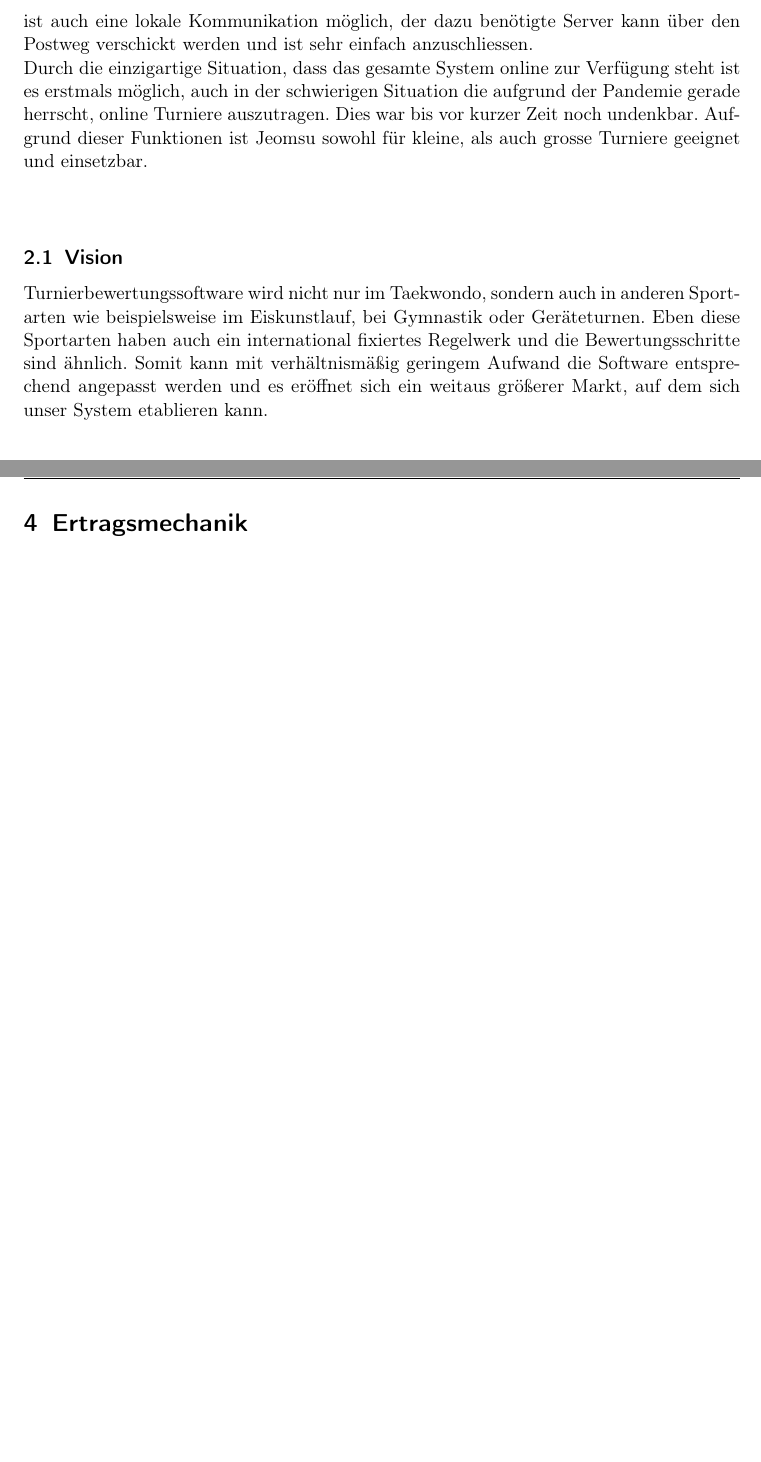
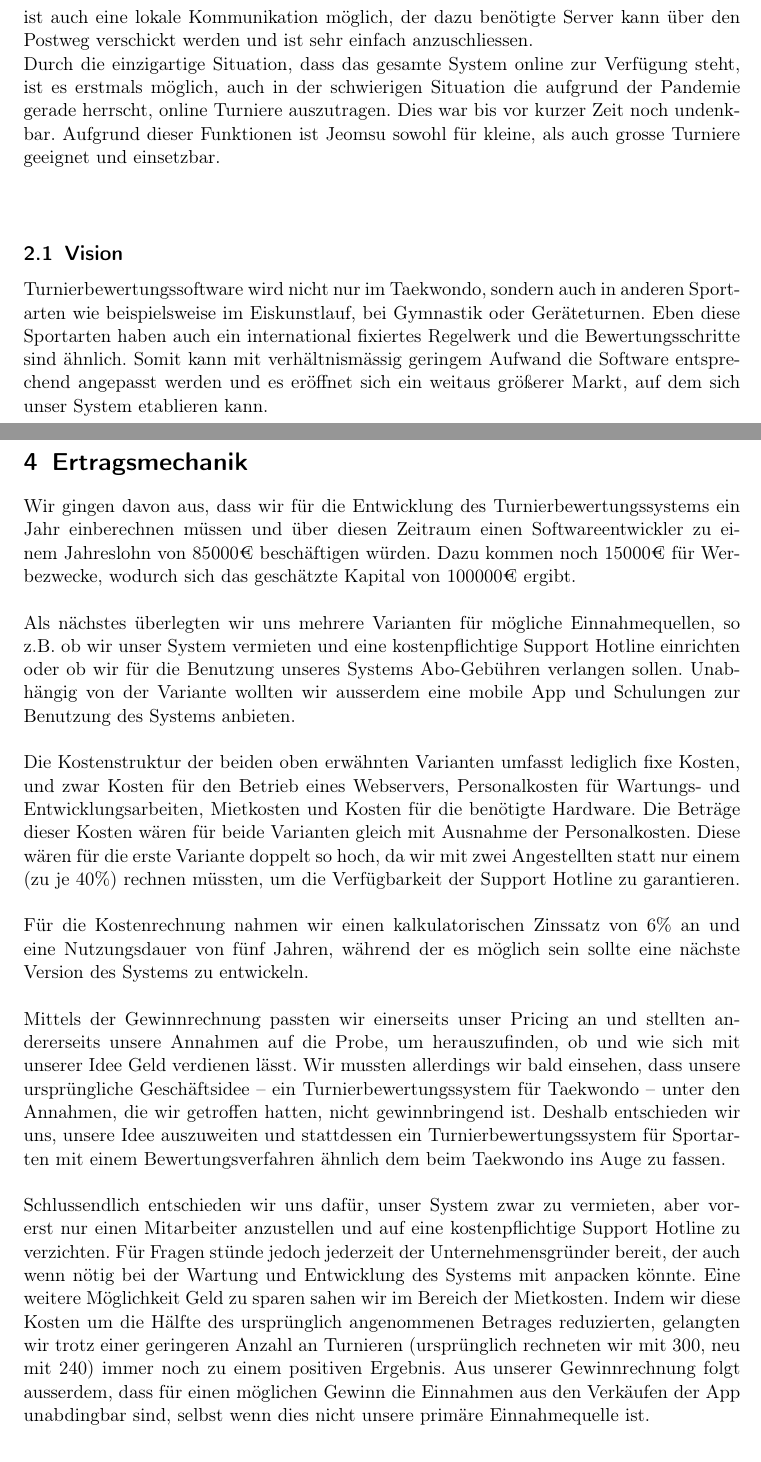
Before and after one commit to Shurikal/BIM_Bericht, a LaTeX document (bericht.tex, which reads ertragsmechanik.tex, problem.tex): two parts of pages 3 and 6 of 6, joined at a grey line, cut so that both start at the same text. Compiled offline with pdfLaTeX.

Commit message:
update bericht

```diff
--- a/bericht.tex
+++ b/bericht.tex
@@ -7,7 +7,7 @@
 \usepackage{fancyhdr}
 \pagestyle{fancy}
 \fancyhf{}
-\fancyhead[L]{EKG} %Kopfzeile links
+\fancyhead[L]{TBS} %Kopfzeile links
 \fancyfoot[C]{\thepage}
 
 \usepackage[utf8]{inputenc}
@@ -109,7 +109,7 @@
     %Markt + Differenzierung
     \include{markt}
 
-    \section{Ertragsmechanik}
+    %Ertragsmechanik
     \include{ertragsmechanik}
 
 %    \pagebreak
--- a/ertragsmechanik.tex
+++ b/ertragsmechanik.tex
@@ -0,0 +1,33 @@
+\section{Ertragsmechanik}
+Wir gingen davon aus, dass wir für die Entwicklung des Turnierbewertungssystems ein Jahr einberechnen müssen und über diesen Zeitraum
+    einen Softwareentwickler zu einem Jahreslohn von 85000€ beschäftigen würden.
+Dazu kommen noch 15000€ für Werbezwecke, wodurch sich das geschätzte Kapital von 100000€ ergibt.
+\\\\
+Als nächstes überlegten wir uns mehrere Varianten für mögliche Einnahmequellen, so z.B. ob wir unser System vermieten und eine kostenpflichtige Support Hotline einrichten oder ob wir für die Benutzung unseres Systems Abo-Gebühren verlangen sollen.
+Unabhängig von der Variante wollten wir ausserdem eine mobile App und Schulungen zur Benutzung des Systems anbieten.
+\\\\
+Die Kostenstruktur der beiden oben erwähnten Varianten umfasst lediglich fixe Kosten, und zwar Kosten für den Betrieb eines Webservers,
+    Personalkosten für Wartungs- und Entwicklungsarbeiten, Mietkosten und Kosten für die benötigte Hardware.
+Die Beträge dieser Kosten wären für beide Varianten gleich mit Ausnahme der Personalkosten.
+Diese wären für die erste Variante doppelt so hoch, da wir mit zwei Angestellten statt nur einem (zu je 40\%) rechnen müssten,
+    um die Verfügbarkeit der Support Hotline zu garantieren.
+\\\\
+Für die Kostenrechnung nahmen wir einen kalkulatorischen Zinssatz von 6\% an und eine Nutzungsdauer von fünf Jahren,
+    während der es möglich sein sollte eine nächste Version des Systems zu entwickeln.
+\\\\
+Mittels der Gewinnrechnung passten wir einerseits unser Pricing an und stellten andererseits unsere Annahmen auf die Probe,
+    um herauszufinden, ob und wie sich mit unserer Idee Geld verdienen lässt.
+Wir mussten allerdings wir bald einsehen, dass unsere ursprüngliche Geschäftsidee – ein Turnierbewertungssystem für
+    Taekwondo – unter den Annahmen, die wir getroffen hatten, nicht gewinnbringend ist.
+Deshalb entschieden wir uns, unsere Idee auszuweiten und stattdessen ein Turnierbewertungssystem für Sportarten mit einem
+    Bewertungsverfahren ähnlich dem beim Taekwondo ins Auge zu fassen.
+\\\\
+Schlussendlich entschieden wir uns dafür, unser System zwar zu vermieten, aber vorerst nur einen Mitarbeiter anzustellen
+    und auf eine kostenpflichtige Support Hotline zu verzichten.
+Für Fragen stünde jedoch jederzeit der Unternehmensgründer bereit, der auch wenn nötig bei der Wartung und Entwicklung
+    des Systems mit anpacken könnte.
+Eine weitere Möglichkeit Geld zu sparen sahen wir im Bereich der Mietkosten.
+Indem wir diese Kosten um die Hälfte des ursprünglich angenommenen Betrages reduzierten, gelangten wir trotz einer
+geringeren Anzahl an Turnieren (ursprünglich rechneten wir mit 300, neu mit 240) immer noch zu einem positiven Ergebnis.
+Aus unserer Gewinnrechnung folgt ausserdem, dass für einen möglichen Gewinn die Einnahmen aus den Verkäufen der App unabdingbar sind,
+    selbst wenn dies nicht unsere primäre Einnahmequelle ist.
--- a/problem.tex
+++ b/problem.tex
@@ -15,8 +27,14 @@
 Ebenso wird eine Software benötigt, die nach der Präsentation die Endpunkte berechnet und anzeigen kann.
-Die erstellte App erfüllt all die benötigten Funktionen und ist zudem plattformunabhängig, somit ist sie für alle Geräte, sei es Tablet oder Handy verschiedener Hersteller kompatibel. Die App kann, falls Internet vorhanden ist, online mit der ebenfalls erstellten Software zur Berechnung der Endpunkte verbunden werden. Ohne Internetanschluss ist auch eine lokale Kommunikation möglich, der dazu benötigte Server kann über den Postweg verschickt werden und ist sehr einfach anzuschliessen.\\
-Durch die einzigartige Situation, dass das gesamte System online zur Verfügung steht ist es erstmals möglich, auch in der schwierigen Situation die aufgrund der Pandemie gerade herrscht, online Turniere auszutragen. Dies war bis vor kurzer Zeit noch undenkbar.
-Aufgrund dieser Funktionen ist Jeomsu sowohl für kleine, als auch grosse Turniere geeignet und einsetzbar.\\\\
-
+Die erstellte App erfüllt all die benötigten Funktionen und ist zudem plattformunabhängig, somit ist sie für alle Geräte, sei es Tablet oder Handy verschiedener Hersteller kompatibel.
+Die App kann, falls Internet vorhanden ist, online mit der ebenfalls erstellten Software zur Berechnung der Endpunkte verbunden werden.
+Ohne Internetanschluss ist auch eine lokale Kommunikation möglich, der dazu benötigte Server kann über den Postweg verschickt werden und ist sehr einfach anzuschliessen.
+\\
+Durch die einzigartige Situation, dass das gesamte System online zur Verfügung steht, ist es erstmals möglich, auch in der schwierigen Situation die aufgrund der Pandemie gerade herrscht, online Turniere auszutragen.
+Dies war bis vor kurzer Zeit noch undenkbar.
+Aufgrund dieser Funktionen ist Jeomsu sowohl für kleine, als auch grosse Turniere geeignet und einsetzbar.
+\\\\
 
 \subsection{Vision}
-Turnierbewertungssoftware wird nicht nur im Taekwondo, sondern auch in anderen Sportarten wie beispielsweise im Eiskunstlauf, bei Gymnastik oder Geräteturnen. Eben diese Sportarten haben auch ein international fixiertes Regelwerk und die Bewertungsschritte sind ähnlich. Somit kann mit verhältnismäßig geringem Aufwand die Software entsprechend angepasst werden und es eröffnet sich ein weitaus größerer Markt, auf dem sich unser System etablieren kann.
+Turnierbewertungssoftware wird nicht nur im Taekwondo, sondern auch in anderen Sportarten wie beispielsweise im Eiskunstlauf, bei Gymnastik oder Geräteturnen.
+Eben diese Sportarten haben auch ein international fixiertes Regelwerk und die Bewertungsschritte sind ähnlich.
+Somit kann mit verhältnismässig geringem Aufwand die Software entsprechend angepasst werden und es eröffnet sich ein weitaus größerer Markt, auf dem sich unser System etablieren kann.
```
Also changed, not shown: markt.tex (+21 -3 lines), NTB-BIM 2020-2021 Semesterinformation HS2020.pdf (added), bericht.pdf, problem.tex (28 more changed lines), 1 other file.
